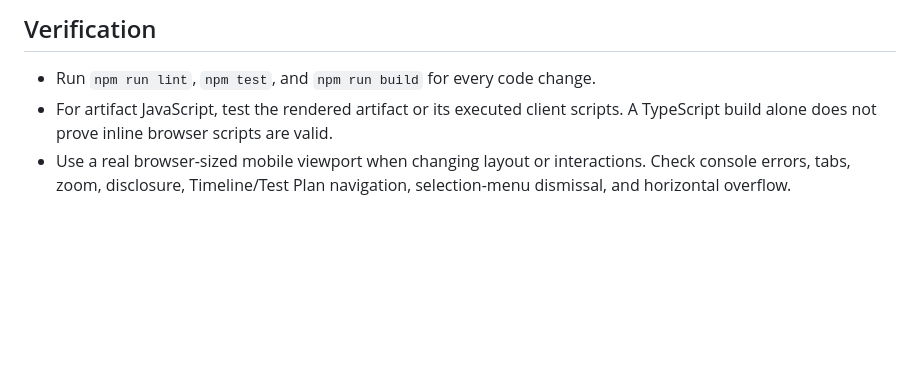
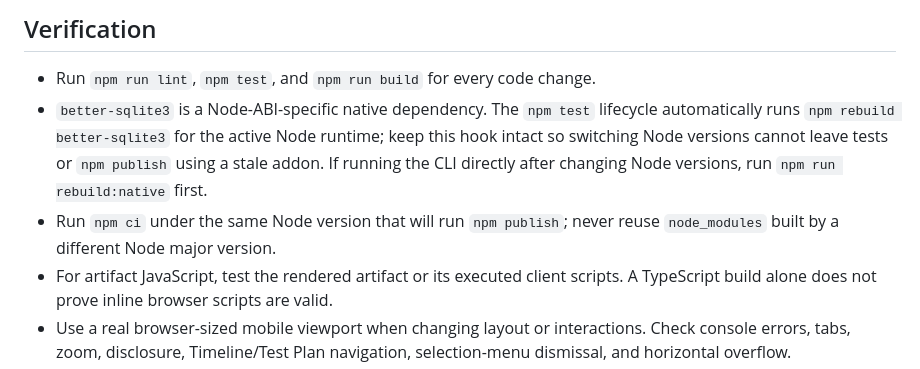
Before and after one commit to truizlop/ndrstnd, a Markdown page: AGENTS.md, the part around the change. Drawn GitHub-style; blank space fills up the shorter version.

Commit message:
Document Node runtime dependency rules

```diff
--- a/AGENTS.md
+++ b/AGENTS.md
@@ -37,6 +37,8 @@ The primary reading surface is a portable, self-contained HTML artifact. It must
 ## Verification
 
 - Run `npm run lint`, `npm test`, and `npm run build` for every code change.
+- `better-sqlite3` is a Node-ABI-specific native dependency. The `npm test` lifecycle automatically runs `npm rebuild better-sqlite3` for the active Node runtime; keep this hook intact so switching Node versions cannot leave tests or `npm publish` using a stale addon. If running the CLI directly after changing Node versions, run `npm run rebuild:native` first.
+- Run `npm ci` under the same Node version that will run `npm publish`; never reuse `node_modules` built by a different Node major version.
 - For artifact JavaScript, test the rendered artifact or its executed client scripts. A TypeScript build alone does not prove inline browser scripts are valid.
 - Use a real browser-sized mobile viewport when changing layout or interactions. Check console errors, tabs, zoom, disclosure, Timeline/Test Plan navigation, selection-menu dismissal, and horizontal overflow.
 
```
